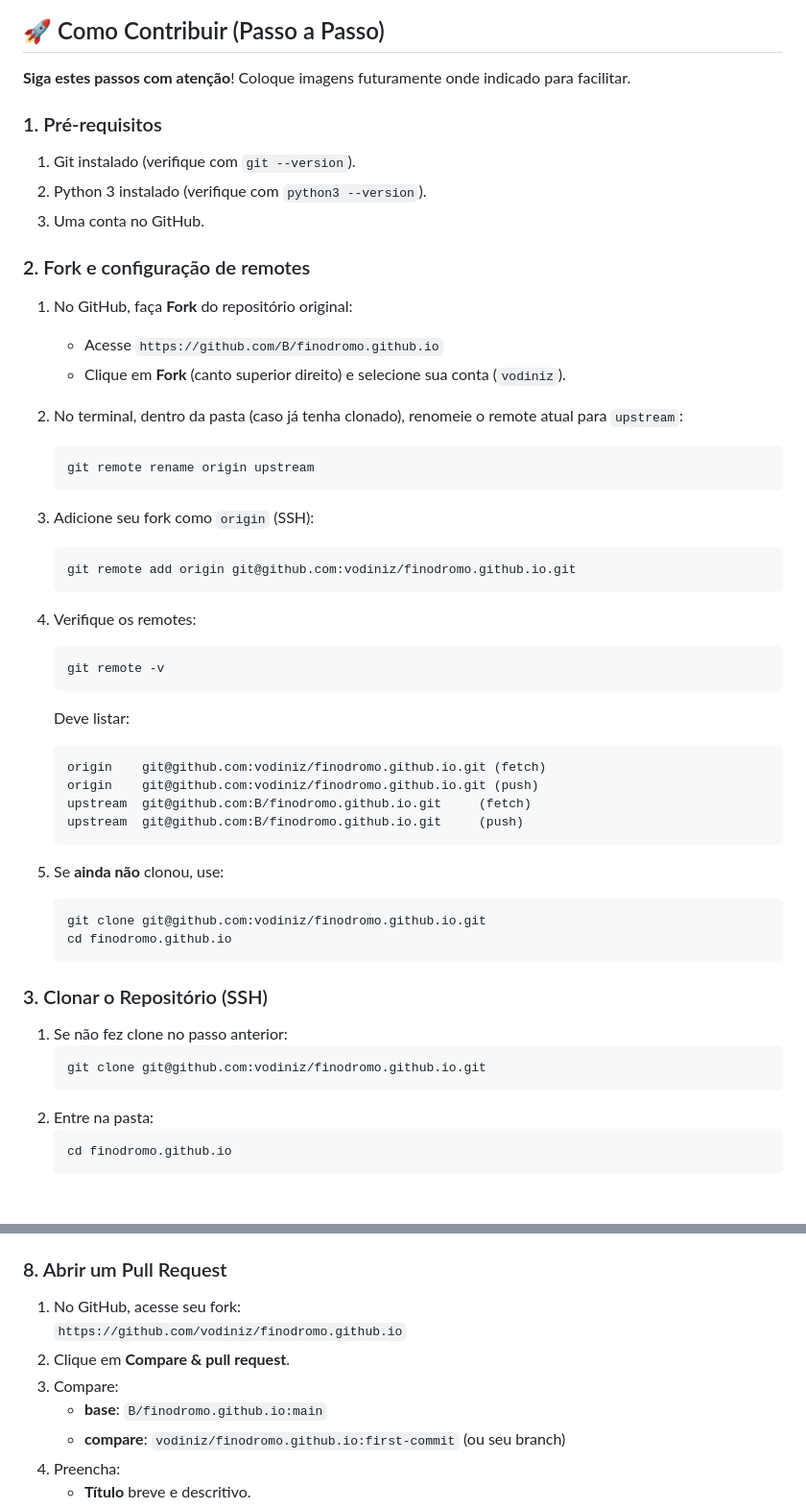
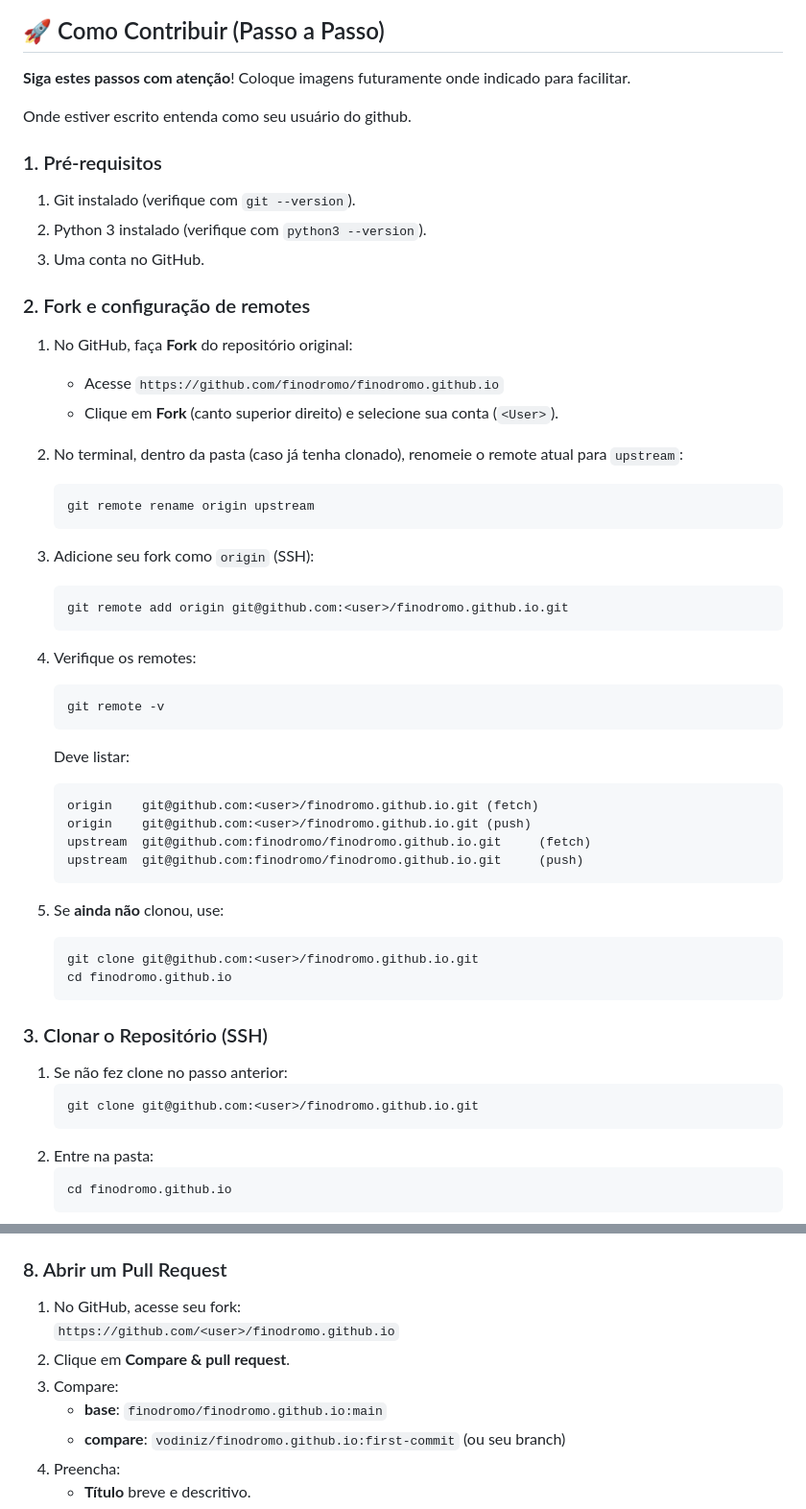
Before and after one commit to finodromo/finodromo.github.io, a Markdown page: README.md, 2 parts joined by grey strips. Shown at 96% size. GitHub-like rendering; blank space fills up the shorter version.

Commit message:
fix-readme

````diff
--- a/README.md
+++ b/README.md
@@ -52,6 +52,8 @@ MTM122
 
 **Siga estes passos com atenção**! Coloque imagens futuramente onde indicado para facilitar.
 
+Onde estiver escrito <user> entenda como seu usuário do github.
+
 ### 1. Pré-requisitos
 
 1. Git instalado (verifique com `git --version`).
@@ -61,8 +63,8 @@ MTM122
 ### 2. Fork e configuração de remotes
 
 1. No GitHub, faça **Fork** do repositório original:
-   - Acesse `https://github.com/B/finodromo.github.io`
-   - Clique em **Fork** (canto superior direito) e selecione sua conta (`vodiniz`).
+   - Acesse `https://github.com/finodromo/finodromo.github.io`
+   - Clique em **Fork** (canto superior direito) e selecione sua conta (`<User>`).
 
 2. No terminal, dentro da pasta (caso já tenha clonado), renomeie o remote atual para `upstream`:
    ```bash
@@ -71,7 +73,7 @@ MTM122
 
 3. Adicione seu fork como `origin` (SSH):
    ```bash
-   git remote add origin git@github.com:vodiniz/finodromo.github.io.git
+   git remote add origin git@github.com:<user>/finodromo.github.io.git
    ```
 
 4. Verifique os remotes:
@@ -80,15 +82,15 @@ MTM122
    ```
    Deve listar:
    ```
-   origin    git@github.com:vodiniz/finodromo.github.io.git (fetch)
-   origin    git@github.com:vodiniz/finodromo.github.io.git (push)
-   upstream  git@github.com:B/finodromo.github.io.git     (fetch)
-   upstream  git@github.com:B/finodromo.github.io.git     (push)
+   origin    git@github.com:<user>/finodromo.github.io.git (fetch)
+   origin    git@github.com:<user>/finodromo.github.io.git (push)
+   upstream  git@github.com:finodromo/finodromo.github.io.git     (fetch)
+   upstream  git@github.com:finodromo/finodromo.github.io.git     (push)
    ```
 
 5. Se **ainda não** clonou, use:
    ```bash
-   git clone git@github.com:vodiniz/finodromo.github.io.git
+   git clone git@github.com:<user>/finodromo.github.io.git
    cd finodromo.github.io
    ```
 
@@ -96,7 +98,7 @@ MTM122
 
 1. Se não fez clone no passo anterior:
    ```bash
-   git clone git@github.com:vodiniz/finodromo.github.io.git
+   git clone git@github.com:<user>/finodromo.github.io.git
    ```
 2. Entre na pasta:
    ```bash
@@ -168,10 +170,10 @@ MTM122
 ### 8. Abrir um Pull Request
 
 1. No GitHub, acesse seu fork:
-   `https://github.com/vodiniz/finodromo.github.io`
+   `https://github.com/<user>/finodromo.github.io`
 2. Clique em **Compare & pull request**.
 3. Compare:
-   - **base**: `B/finodromo.github.io:main`
+   - **base**: `finodromo/finodromo.github.io:main`
    - **compare**: `vodiniz/finodromo.github.io:first-commit` (ou seu branch)
 4. Preencha:
    - **Título** breve e descritivo.
````
